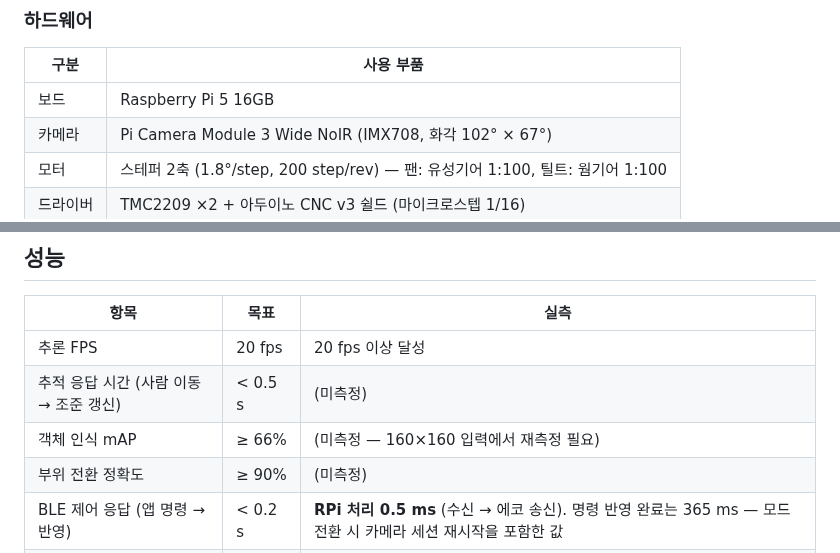
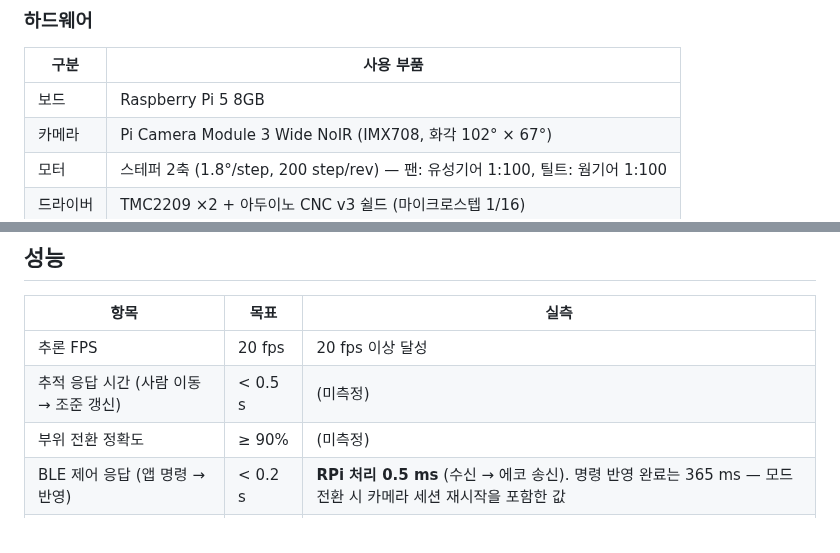
Before and after one commit to espace3/2026ESWContest_free_FANCY, a Markdown page: README.md, 2 parts joined by grey strips. Drawn GitHub-style.

Commit message:
README 수정

```diff
--- a/README.md
+++ b/README.md
@@ -55,7 +55,7 @@
 
 | 구분 | 사용 부품 |
 |---|---|
-| 보드 | Raspberry Pi 5 16GB |
+| 보드 | Raspberry Pi 5 8GB |
 | 카메라 | Pi Camera Module 3 Wide NoIR (IMX708, 화각 102° × 67°) |
 | 모터 | 스테퍼 2축 (1.8°/step, 200 step/rev) — 팬: 유성기어 1:100, 틸트: 웜기어 1:100 |
 | 드라이버 | TMC2209 ×2 + 아두이노 CNC v3 쉴드 (마이크로스텝 1/16) |
@@ -175,7 +173,6 @@ docs/                     프로토콜 · 제어 원리 · 문제 해결 기록
 |---|---|---|
 | 추론 FPS | 20 fps | 20 fps 이상 달성 |
 | 추적 응답 시간 (사람 이동 → 조준 갱신) | < 0.5 s | (미측정) |
-| 객체 인식 mAP | ≥ 66% | (미측정 — 160×160 입력에서 재측정 필요) |
 | 부위 전환 정확도 | ≥ 90% | (미측정) |
 | BLE 제어 응답 (앱 명령 → 반영) | < 0.2 s | **RPi 처리 0.5 ms** (수신 → 에코 송신). 명령 반영 완료는 365 ms — 모드 전환 시 카메라 세션 재시작을 포함한 값 |
 | 동작 소음 | < 35 dB | 측정 예정 |
```
Also changed, not shown: other parts of README.md (+0 -2 lines).
